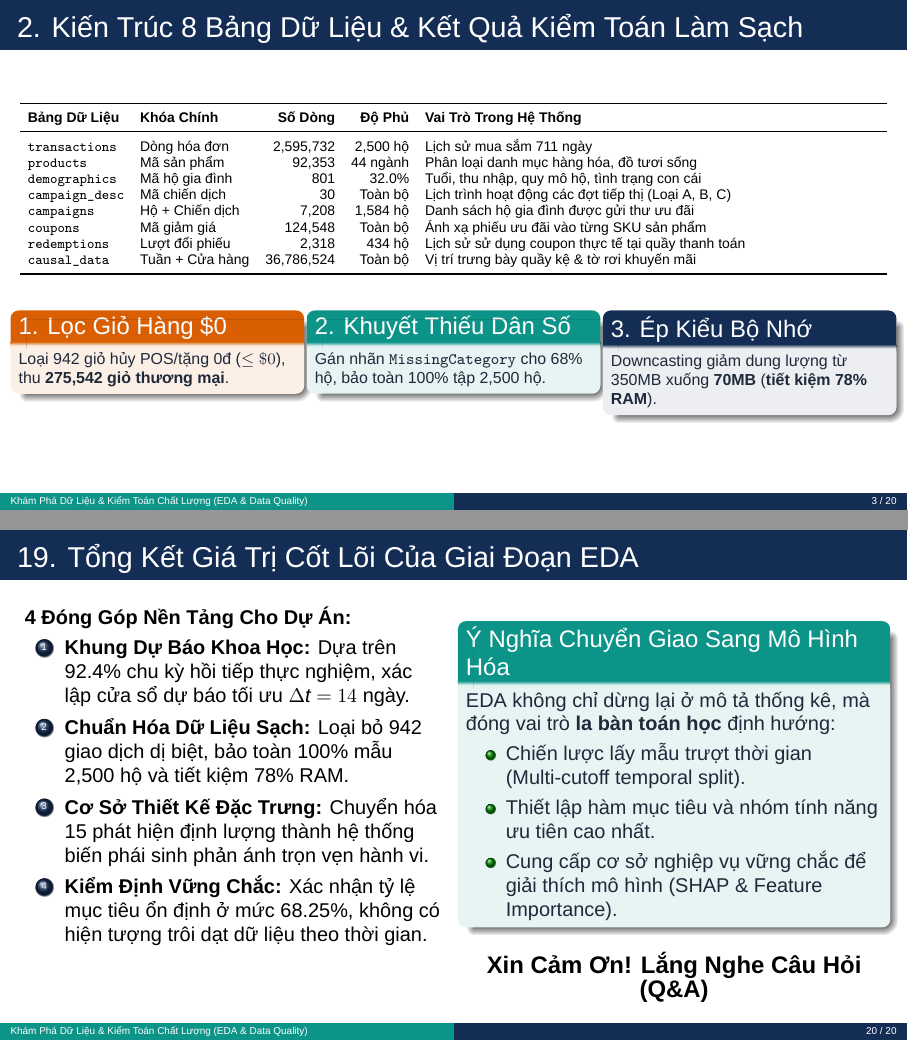
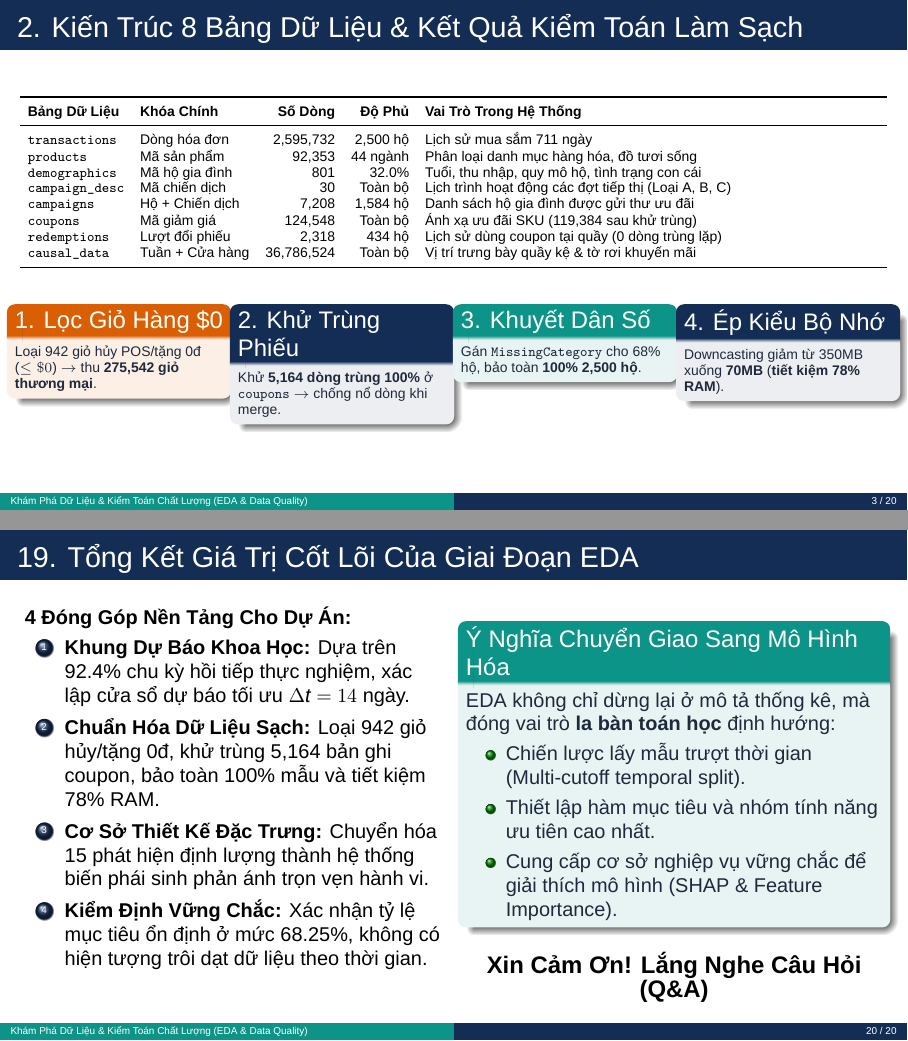
Before and after one commit to kien3007/purchasing-propensity-model, LaTeX slides (docs/presentation/eda_data_quality_presentation.tex): pages 3 and 20 of 20, joined at a grey line. Compiled offline with XeLaTeX; a missing font is replaced by an installed copy or a similar font.

Commit message:
docs(presentation): update EDA and master presentations with 4 data quality pillars and coupon deduplication audit

```diff
--- a/docs/presentation/eda_data_quality_presentation.tex
+++ b/docs/presentation/eda_data_quality_presentation.tex
@@ -114,29 +114,35 @@
     \texttt{demographics} & Mã hộ gia đình & 801 & 32.0\% & Tuổi, thu nhập, quy mô hộ, tình trạng con cái \\
     \texttt{campaign\_desc} & Mã chiến dịch & 30 & Toàn bộ & Lịch trình hoạt động các đợt tiếp thị (Loại A, B, C) \\
     \texttt{campaigns} & Hộ + Chiến dịch & 7,208 & 1,584 hộ & Danh sách hộ gia đình được gửi thư ưu đãi \\
-    \texttt{coupons} & Mã giảm giá & 124,548 & Toàn bộ & Ánh xạ phiếu ưu đãi vào từng SKU sản phẩm \\
-    \texttt{redemptions} & Lượt đổi phiếu & 2,318 & 434 hộ & Lịch sử sử dụng coupon thực tế tại quầy thanh toán \\
+    \texttt{coupons} & Mã giảm giá & 124,548 & Toàn bộ & Ánh xạ ưu đãi SKU (119,384 sau khử trùng) \\
+    \texttt{redemptions} & Lượt đổi phiếu & 2,318 & 434 hộ & Lịch sử dùng coupon tại quầy (0 dòng trùng lặp) \\
     \texttt{causal\_data} & Tuần + Cửa hàng & 36,786,524 & Toàn bộ & Vị trí trưng bày quầy kệ \& tờ rơi khuyến mãi \\
     \bottomrule
   \end{tabularx}
   \vspace{0.2cm}
   \begin{columns}[T]
-    \begin{column}{0.32\textwidth}
+    \begin{column}{0.24\textwidth}
       \begin{alertblock}{1. Lọc Giỏ Hàng \$0}
-        \footnotesize
-        Loại 942 giỏ hủy POS/tặng 0đ ($\le \$0$), thu \textbf{275,542 giỏ thương mại}.
+        \scriptsize
+        Loại 942 giỏ hủy POS/tặng 0đ ($\le \$0$) $\rightarrow$ thu \textbf{275,542 giỏ thương mại}.
       \end{alertblock}
     \end{column}
-    \begin{column}{0.32\textwidth}
-      \begin{exampleblock}{2. Khuyết Thiếu Dân Số}
-        \footnotesize
-        Gán nhãn \texttt{MissingCategory} cho 68\% hộ, bảo toàn 100\% tập 2,500 hộ.
+    \begin{column}{0.24\textwidth}
+      \begin{block}{2. Khử Trùng Phiếu}
+        \scriptsize
+        Khử \textbf{5,164 dòng trùng 100\%} ở \texttt{coupons} $\rightarrow$ chống nổ dòng khi merge.
+      \end{block}
+    \end{column}
+    \begin{column}{0.24\textwidth}
+      \begin{exampleblock}{3. Khuyết Dân Số}
+        \scriptsize
+        Gán \texttt{MissingCategory} cho 68\% hộ, bảo toàn \textbf{100\% 2,500 hộ}.
       \end{exampleblock}
     \end{column}
-    \begin{column}{0.32\textwidth}
-      \begin{block}{3. Ép Kiểu Bộ Nhớ}
-        \footnotesize
-        Downcasting giảm dung lượng từ 350MB xuống \textbf{70MB} (\textbf{tiết kiệm 78\% RAM}).
+    \begin{column}{0.24\textwidth}
+      \begin{block}{4. Ép Kiểu Bộ Nhớ}
+        \scriptsize
+        Downcasting giảm từ 350MB xuống \textbf{70MB} (\textbf{tiết kiệm 78\% RAM}).
       \end{block}
     \end{column}
   \end{columns}
@@ -564,7 +570,7 @@
       \textbf{4 Đóng Góp Nền Tảng Cho Dự Án:}
       \begin{enumerate}\setlength{\itemsep}{4pt}
         \item \textbf{Khung Dự Báo Khoa Học:} Dựa trên 92.4\% chu kỳ hồi tiếp thực nghiệm, xác lập cửa sổ dự báo tối ưu $\Delta t = 14$ ngày.
-        \item \textbf{Chuẩn Hóa Dữ Liệu Sạch:} Loại bỏ 942 giao dịch dị biệt, bảo toàn 100\% mẫu 2,500 hộ và tiết kiệm 78\% RAM.
+        \item \textbf{Chuẩn Hóa Dữ Liệu Sạch:} Loại 942 giỏ hủy/tặng 0đ, khử trùng 5,164 bản ghi coupon, bảo toàn 100\% mẫu và tiết kiệm 78\% RAM.
         \item \textbf{Cơ Sở Thiết Kế Đặc Trưng:} Chuyển hóa 15 phát hiện định lượng thành hệ thống biến phái sinh phản ánh trọn vẹn hành vi.
         \item \textbf{Kiểm Định Vững Chắc:} Xác nhận tỷ lệ mục tiêu ổn định ở mức 68.25\%, không có hiện tượng trôi dạt dữ liệu theo thời gian.
       \end{enumerate}
```
Also changed, not shown: docs/presentation/presentation.tex (+3 -3 lines), docs/presentation/eda_data_quality_presentation.pdf, docs/presentation/presentation.pdf, docs/presentation/eda_data_quality_presentation.tex (2 more changed lines).
